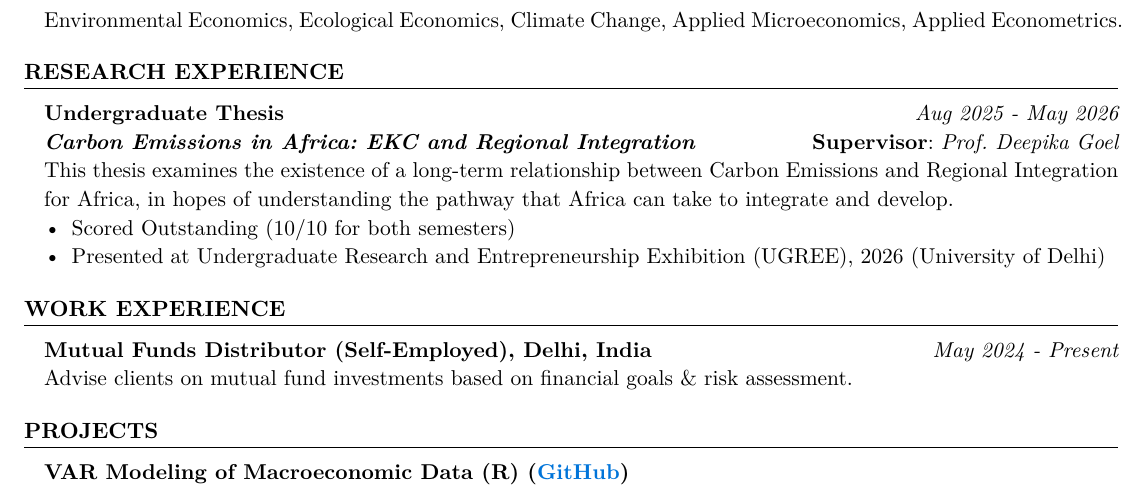
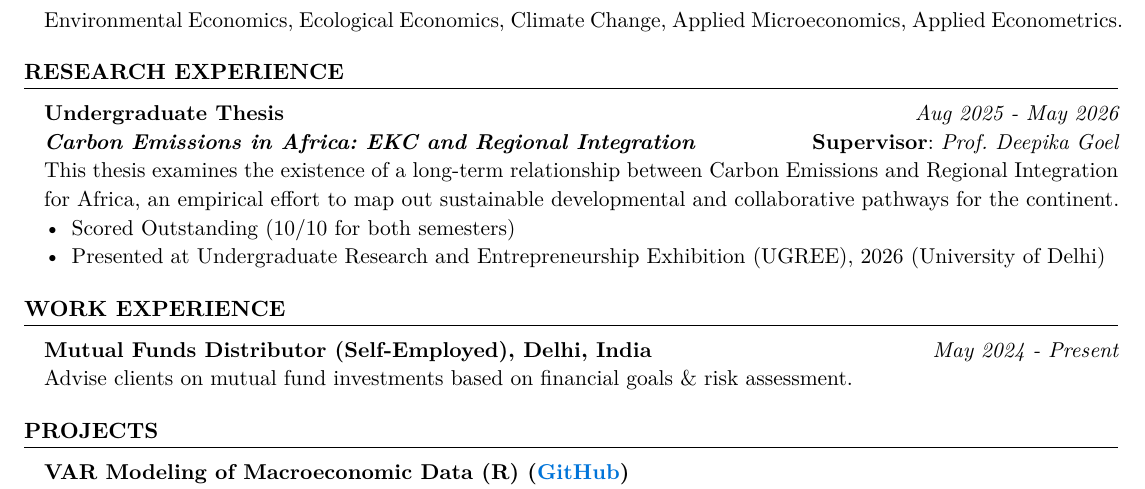
Before and after one commit to HKay111/HKay111.github.io, a Typst document (main_resume.typ): part of the page, cut so that both start at the same text. The pictures show the PDF file main_resume.pdf that the author committed with the source.

Commit message:
Manual Save: Sat May 23 00:23:50 IST 2026

```diff
--- a/main_resume.typ
+++ b/main_resume.typ
@@ -39,7 +39,7 @@
 #entry([Undergraduate Thesis],
 [Aug 2025 - May 2026],
 [*_Carbon Emissions in Africa: EKC and Regional Integration_* #h(1fr) *Supervisor*: _Prof. Deepika Goel_ \
-This thesis examines the existence of a long-term relationship between Carbon Emissions and Regional Integration for Africa, in hopes of understanding the pathway that Africa can take to integrate and develop. \
+This thesis examines the existence of a long-term relationship between Carbon Emissions and Regional Integration for Africa, an empirical effort to map out sustainable developmental and collaborative pathways for the continent. \
 - Scored Outstanding (10/10 for both semesters)
 - Presented at Undergraduate Research and Entrepreneurship Exhibition (UGREE), 2026 (University of Delhi)])
 
```
Also changed, not shown: main_resume.pdf.
